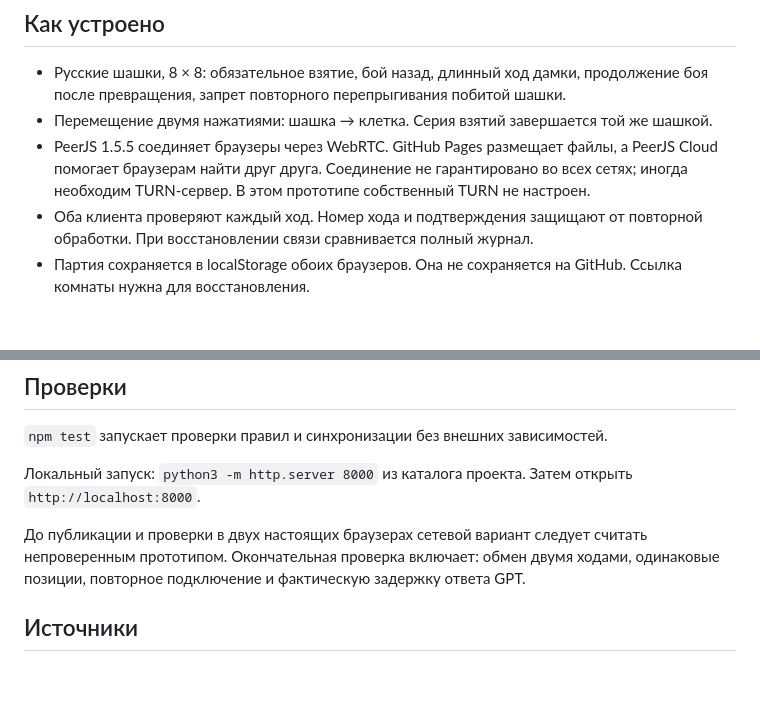
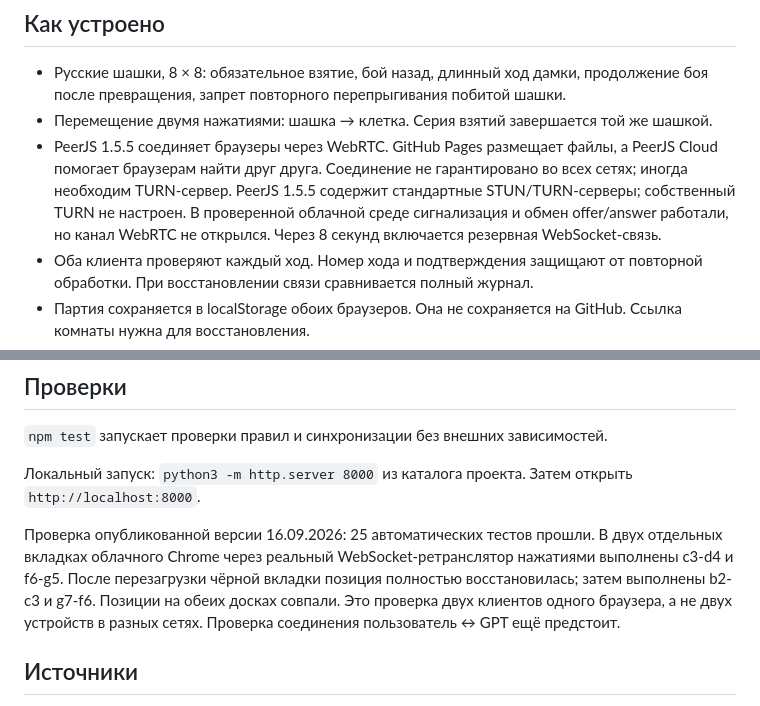
Before and after one commit to Rakshinrules/shashki-online, a Markdown page: README.md, 2 parts joined by grey strips. Rendered like a GitHub page; blank space fills up the shorter version.

Commit message:
Record verified browser move exchange and reload recovery

```diff
--- a/README.md
+++ b/README.md
@@ -6,7 +6,7 @@
 
 - Русские шашки, 8 × 8: обязательное взятие, бой назад, длинный ход дамки, продолжение боя после превращения, запрет повторного перепрыгивания побитой шашки.
 - Перемещение двумя нажатиями: шашка → клетка. Серия взятий завершается той же шашкой.
-- PeerJS 1.5.5 соединяет браузеры через WebRTC. GitHub Pages размещает файлы, а PeerJS Cloud помогает браузерам найти друг друга. Соединение не гарантировано во всех сетях; иногда необходим TURN-сервер. В этом прототипе собственный TURN не настроен.
+- PeerJS 1.5.5 соединяет браузеры через WebRTC. GitHub Pages размещает файлы, а PeerJS Cloud помогает браузерам найти друг друга. Соединение не гарантировано во всех сетях; иногда необходим TURN-сервер. PeerJS 1.5.5 содержит стандартные STUN/TURN-серверы; собственный TURN не настроен. В проверенной облачной среде сигнализация и обмен offer/answer работали, но канал WebRTC не открылся. Через 8 секунд включается резервная WebSocket-связь.
 - Оба клиента проверяют каждый ход. Номер хода и подтверждения защищают от повторной обработки. При восстановлении связи сравнивается полный журнал.
 - Партия сохраняется в localStorage обоих браузеров. Она не сохраняется на GitHub. Ссылка комнаты нужна для восстановления.
 - Автоматически определяются победа, троекратное повторение и 15 ходов дамками без взятий/ходов простых шашек. Специальные турнирные правила ничьей в отдельных окончаниях пока не автоматизированы.
@@ -28,7 +28,7 @@
 
 Локальный запуск: `python3 -m http.server 8000` из каталога проекта. Затем открыть `http://localhost:8000`.
 
-До публикации и проверки в двух настоящих браузерах сетевой вариант следует считать непроверенным прототипом. Окончательная проверка включает: обмен двумя ходами, одинаковые позиции, повторное подключение и фактическую задержку ответа GPT.
+Проверка опубликованной версии 16.09.2026: 25 автоматических тестов прошли. В двух отдельных вкладках облачного Chrome через реальный WebSocket-ретранслятор нажатиями выполнены c3-d4 и f6-g5. После перезагрузки чёрной вкладки позиция полностью восстановилась; затем выполнены b2-c3 и g7-f6. Позиции на обеих досках совпали. Это проверка двух клиентов одного браузера, а не двух устройств в разных сетях. Проверка соединения пользователь ↔ GPT ещё предстоит.
 
 ## Источники
 
```
